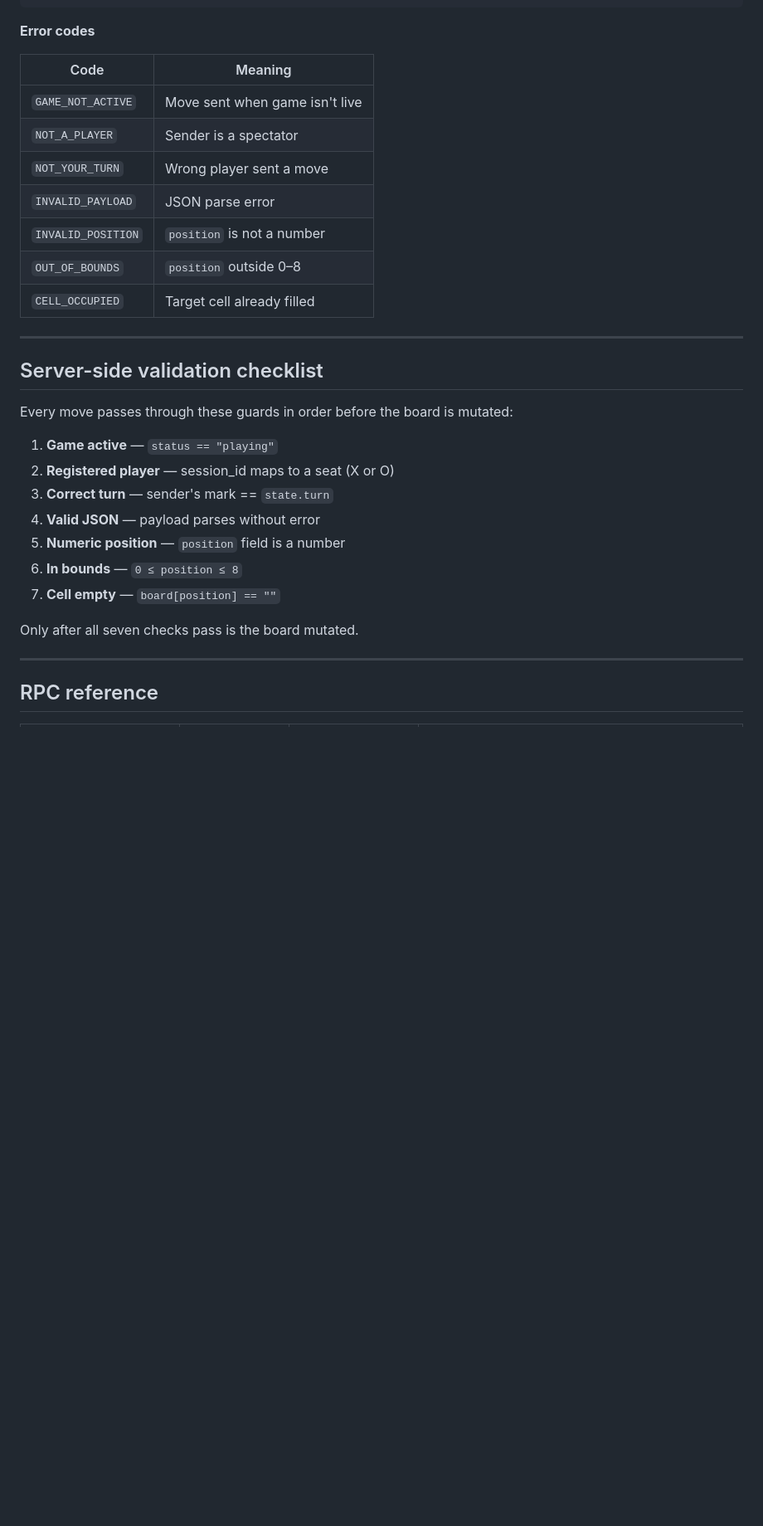
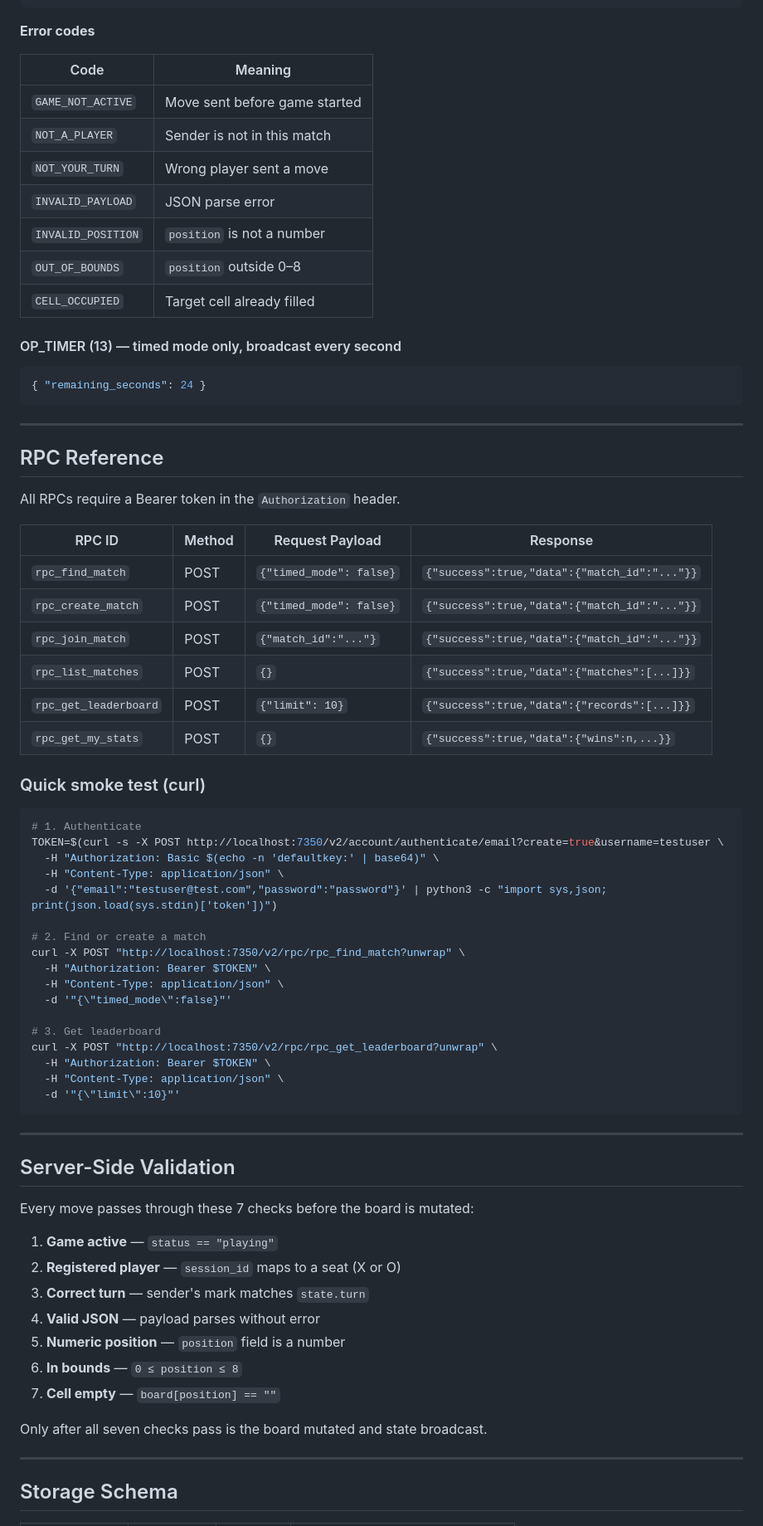
Before and after one commit to immortalAbdul01/Tic-Tac-Toe-backend-, a Markdown page: README.md, the part around one of its changes. Shown at 83% size. Rendered like a GitHub page; blank space fills up the shorter version.

````diff
--- a/README.md
+++ b/README.md
@@ -91,33 +210,76 @@ socket.sendMatchState(matchId, 1, JSON.stringify({ position: 4 }));
 
 **Error codes**
 
-| Code              | Meaning                        |
-|-------------------|--------------------------------|
-| `GAME_NOT_ACTIVE` | Move sent when game isn't live |
-| `NOT_A_PLAYER`    | Sender is a spectator          |
-| `NOT_YOUR_TURN`   | Wrong player sent a move       |
-| `INVALID_PAYLOAD` | JSON parse error               |
-| `INVALID_POSITION`| `position` is not a number     |
-| `OUT_OF_BOUNDS`   | `position` outside 0–8         |
-| `CELL_OCCUPIED`   | Target cell already filled     |
+| Code               | Meaning                          |
+|--------------------|----------------------------------|
+| `GAME_NOT_ACTIVE`  | Move sent before game started    |
+| `NOT_A_PLAYER`     | Sender is not in this match      |
+| `NOT_YOUR_TURN`    | Wrong player sent a move         |
+| `INVALID_PAYLOAD`  | JSON parse error                 |
+| `INVALID_POSITION` | `position` is not a number       |
+| `OUT_OF_BOUNDS`    | `position` outside 0–8           |
+| `CELL_OCCUPIED`    | Target cell already filled       |
+
+#### OP_TIMER (13) — timed mode only, broadcast every second
+
+```jsonc
+{ "remaining_seconds": 24 }
+```
 
 ---
 
-## Server-side validation checklist
+## RPC Reference
 
-Every move passes through these guards in order before the board is mutated:
+All RPCs require a Bearer token in the `Authorization` header.
+
+| RPC ID                | Method | Request Payload          | Response                              |
+|-----------------------|--------|--------------------------|---------------------------------------|
+| `rpc_find_match`      | POST   | `{"timed_mode": false}`  | `{"success":true,"data":{"match_id":"..."}}` |
+| `rpc_create_match`    | POST   | `{"timed_mode": false}`  | `{"success":true,"data":{"match_id":"..."}}` |
+| `rpc_join_match`      | POST   | `{"match_id":"..."}`     | `{"success":true,"data":{"match_id":"..."}}` |
+| `rpc_list_matches`    | POST   | `{}`                     | `{"success":true,"data":{"matches":[...]}}` |
+| `rpc_get_leaderboard` | POST   | `{"limit": 10}`          | `{"success":true,"data":{"records":[...]}}` |
+| `rpc_get_my_stats`    | POST   | `{}`                     | `{"success":true,"data":{"wins":n,...}}` |
+
+### Quick smoke test (curl)
+
+```bash
+# 1. Authenticate
+TOKEN=$(curl -s -X POST http://localhost:7350/v2/account/authenticate/email?create=true&username=testuser \
+  -H "Authorization: Basic $(echo -n 'defaultkey:' | base64)" \
+  -H "Content-Type: application/json" \
+  -d '{"email":"testuser@test.com","password":"password"}' | python3 -c "import sys,json; print(json.load(sys.stdin)['token'])")
+
+# 2. Find or create a match
+curl -X POST "http://localhost:7350/v2/rpc/rpc_find_match?unwrap" \
+  -H "Authorization: Bearer $TOKEN" \
+  -H "Content-Type: application/json" \
+  -d '"{\"timed_mode\":false}"'
+
+# 3. Get leaderboard
+curl -X POST "http://localhost:7350/v2/rpc/rpc_get_leaderboard?unwrap" \
+  -H "Authorization: Bearer $TOKEN" \
+  -H "Content-Type: application/json" \
+  -d '"{\"limit\":10}"'
+```
+
+---
+
+## Server-Side Validation
+
+Every move passes through these 7 checks before the board is mutated:
 
 1. **Game active** — `status == "playing"`
-2. **Registered player** — session_id maps to a seat (X or O)
-3. **Correct turn** — sender's mark == `state.turn`
+2. **Registered player** — `session_id` maps to a seat (X or O)
+3. **Correct turn** — sender's mark matches `state.turn`
 4. **Valid JSON** — payload parses without error
 5. **Numeric position** — `position` field is a number
 6. **In bounds** — `0 ≤ position ≤ 8`
 7. **Cell empty** — `board[position] == ""`
 
-Only after all seven checks pass is the board mutated.
+Only after all seven checks pass is the board mutated and state broadcast.
 
 ---
 
-## RPC reference
+## Storage Schema
 
````
Also changed, not shown: other parts of README.md (+177 -112 lines).
